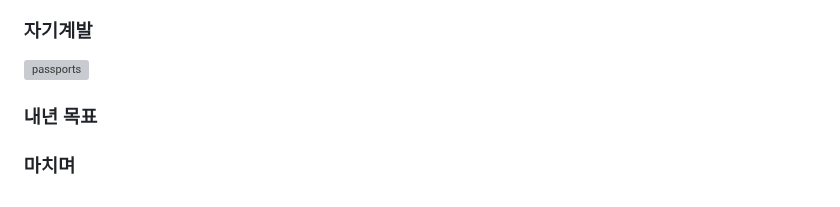
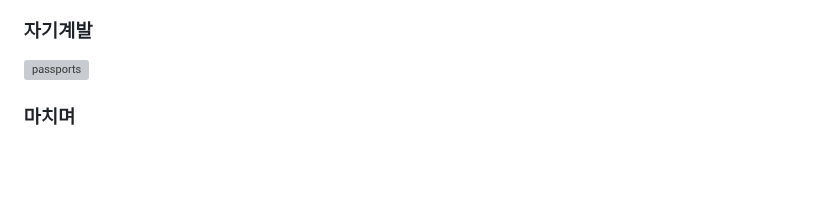
Before and after one commit to soheee-bae/soheee-bae.github.io, a Markdown page: content/회고/2023회고.md, the part around the change. Drawn GitHub-style; blank space fills up the shorter version; grey boxes are pictures that could not be loaded.

Commit message:
Update 2023회고.md test

```diff
--- a/content/회고/2023회고.md
+++ b/content/회고/2023회고.md
@@ -147,6 +147,5 @@ draft: false
 
 </div>
 
-### **내년 목표**
 
 ### **마치며**
```
